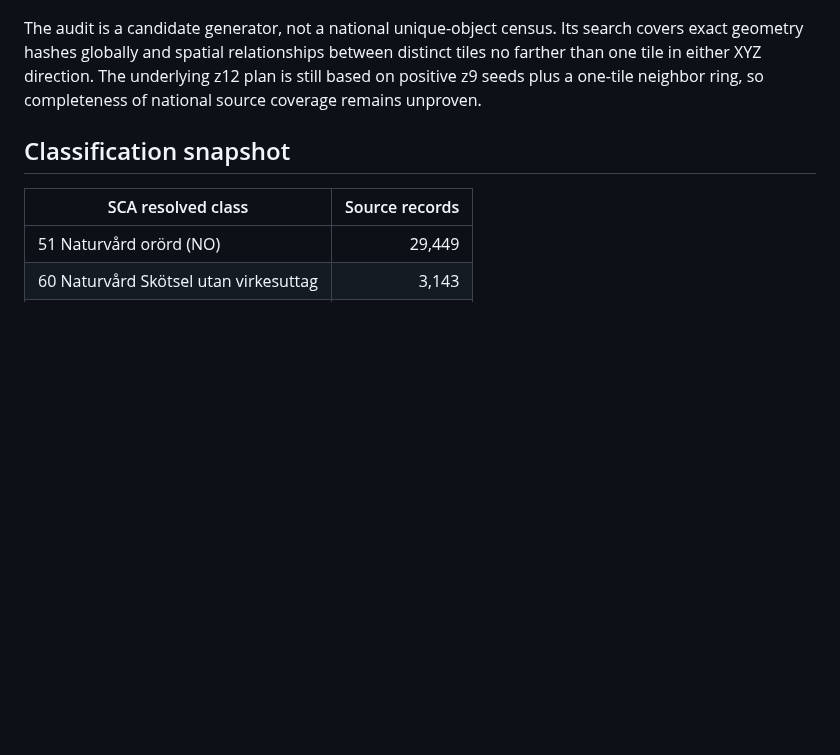
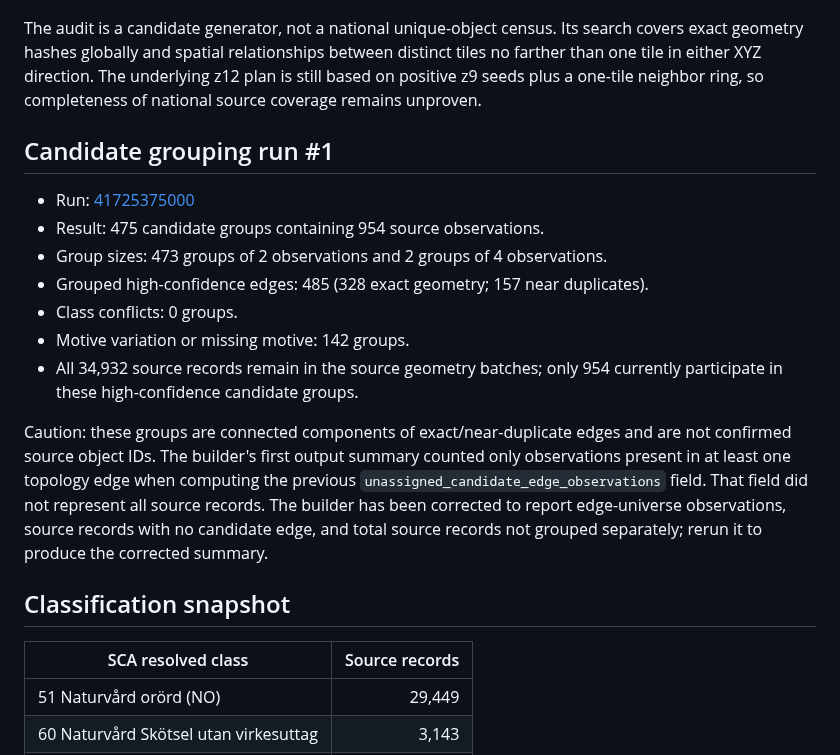
Before and after one commit to dahlinrobert-lgtm/Skog, a Markdown page: data/sca/README.md, the part around the change. Rendered like a GitHub page; blank space fills up the shorter version.

Commit message:
Document SCA object candidate grouping results and caveat

```diff
--- a/data/sca/README.md
+++ b/data/sca/README.md
@@ -24,6 +24,18 @@
 The 328 exact duplicate pairs are strong duplicate candidates, not confirmed duplicate objects. Five pairs have different resolved classes; 104 have different or missing motive values. Attribute disagreements must remain visible during reconciliation. Near-duplicate candidates require review of source provenance and attributes. Partial overlaps and nearby boundaries are deliberately broad review categories and must not be treated as object counts.
 
 The audit is a candidate generator, not a national unique-object census. Its search covers exact geometry hashes globally and spatial relationships between distinct tiles no farther than one tile in either XYZ direction. The underlying z12 plan is still based on positive z9 seeds plus a one-tile neighbor ring, so completeness of national source coverage remains unproven.
+
+## Candidate grouping run #1
+
+- Run: [41725375000](https://github.com/dahlinrobert-lgtm/Skog/actions/runs/41725375000)
+- Result: 475 candidate groups containing 954 source observations.
+- Group sizes: 473 groups of 2 observations and 2 groups of 4 observations.
+- Grouped high-confidence edges: 485 (328 exact geometry; 157 near duplicates).
+- Class conflicts: 0 groups.
+- Motive variation or missing motive: 142 groups.
+- All 34,932 source records remain in the source geometry batches; only 954 currently participate in these high-confidence candidate groups.
+
+Caution: these groups are connected components of exact/near-duplicate edges and are not confirmed source object IDs. The builder's first output summary counted only observations present in at least one topology edge when computing the previous `unassigned_candidate_edge_observations` field. That field did not represent all source records. The builder has been corrected to report edge-universe observations, source records with no candidate edge, and total source records not grouped separately; rerun it to produce the corrected summary.
 
 ## Classification snapshot
 
```
